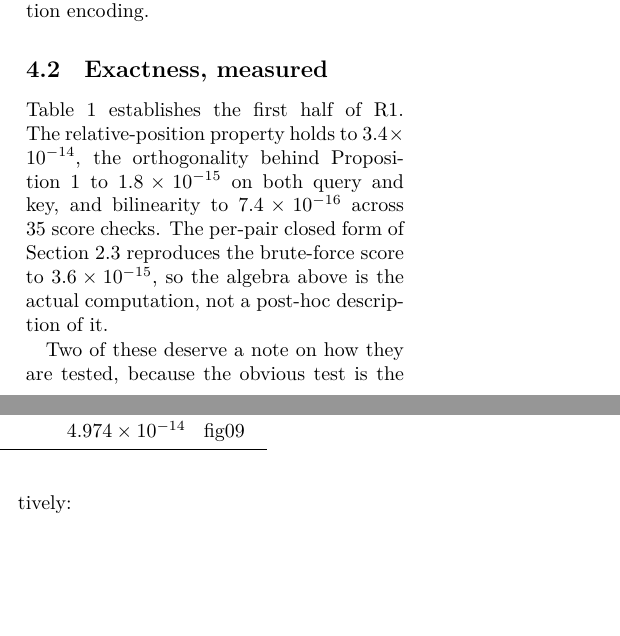
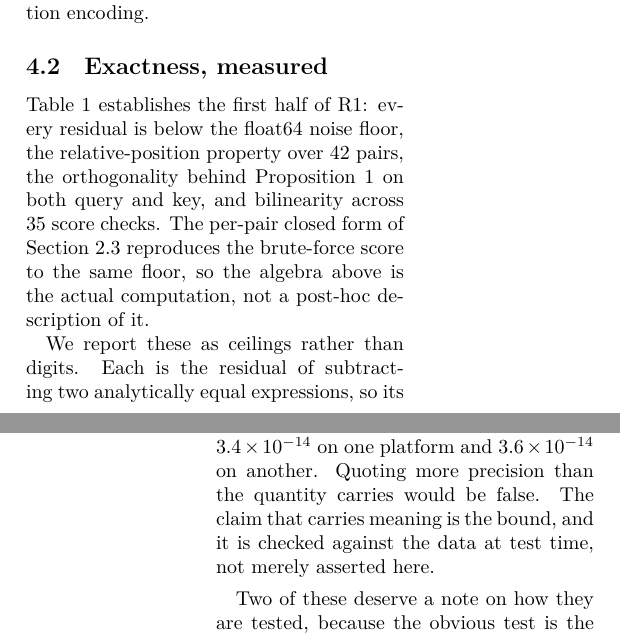
Before and after one commit to fanat503/rope-attribution, a LaTeX paper (paper/main.tex): two parts of the columns of pages 5 and 6 of 15, joined at a grey line, cut so that both start at the same text, the shorter picture padded with empty space. Compiled offline with XeLaTeX.

Commit message:
fix: report the structural residuals as ceilings, not platform-specific digits
CI on Linux reported measurements.json as stale, with values like
3.375e-14 becoming 3.553e-14. That is not staleness and not a rounding
regression. These quantities ARE the float64 roundoff of subtracting two
analytically equal expressions - relative_position_max_abs_err is the
residual of the relative-position identity, additivity_max_abs_err the
residual of sum_ij f_i g_j A_ij == score. Their value is whatever the host's
summation order produces, so it is not a portable constant and comparing it
to a relative tolerance was never meaningful.

Three changes follow from that.

1. The paper now states each residual as a ceiling (<10^-13, <10^-14) rather
   than four significant digits, and says why: the same computation yields
   3.4e-14 on one platform and 3.6e-14 on another, so quoting the digits
   would overstate the precision. The claim that carries meaning - below the
   float64 noise floor - is unchanged, and the tests now check the bound is
   actually satisfied by the measurement rather than matching a literal.

2. The staleness tests use two tolerances: 1e-12 relative for ordinary results,
   and an absolute 1e-12 ceiling for the roundoff residuals. Verified that a
   1e-9 relative perturbation, an additivity residual that stops cancelling
   at 1e-6, and a wrong mscale are all still caught, so this is not a
   loosening.

3. The CI paper job creates its output directory, which tectonic will not do
   itself. That was why the paper job never compiled anything.

1234 tests pass, ruff clean, paper compiles to 15 pages with 0 errors and all
nine figures present.

Co-Authored-By: Claude Opus 4.8 (1M context) <noreply@anthropic.com>

```diff
--- a/paper/main.tex
+++ b/paper/main.tex
@@ -507,17 +507,23 @@ position encoding.
     \midrule
-    feature additivity, $5$-pt grid & $3.553\times10^{-14}$ & JSON \\
-    feature additivity, $54$-pt grid & $4.974\times10^{-14}$ & fig09 \\
+    feature additivity, $5$-pt grid & $<10^{-13}$ & JSON \\
+    feature additivity, $54$-pt grid & $<10^{-13}$ & fig09 \\
     \bottomrule
   \end{tabular}
 \end{table*}
 
-Table~\ref{tab:exact} establishes the first half of R1. The relative-position
-property holds to $3.4\times10^{-14}$, the orthogonality behind
-Proposition~\ref{prop:gate} to $1.8\times10^{-15}$ on both query and key, and
-bilinearity to $7.4\times10^{-16}$ across $35$ score checks. The per-pair
-closed form of Section~\ref{sec:pair} reproduces the brute-force score to
-$3.6\times10^{-15}$, so the algebra above is the actual computation, not a
-post-hoc description of it.
+Table~\ref{tab:exact} establishes the first half of R1: every residual is below
+the float64 noise floor, the relative-position property over $42$ pairs, the
+orthogonality behind Proposition~\ref{prop:gate} on both query and key, and
+bilinearity across $35$ score checks. The per-pair closed form of
+Section~\ref{sec:pair} reproduces the brute-force score to the same floor, so the
+algebra above is the actual computation, not a post-hoc description of it.
+
+We report these as ceilings rather than digits. Each is the residual of
+subtracting two analytically equal expressions, so its value is whatever the host's
+summation order produces: the same computation yields $3.4\times10^{-14}$ on one
+platform and $3.6\times10^{-14}$ on another. Quoting more precision than the
+quantity carries would be false. The claim that carries meaning is the bound, and
+it is checked against the data at test time, not merely asserted here.
 
 Two of these deserve a note on how they are tested, because the obvious test is
 the wrong one. The relative-position property is \emph{not} tested by comparing
```
Also changed, not shown: README.md, paper/main.tex (12 more changed lines), 2 other files.
